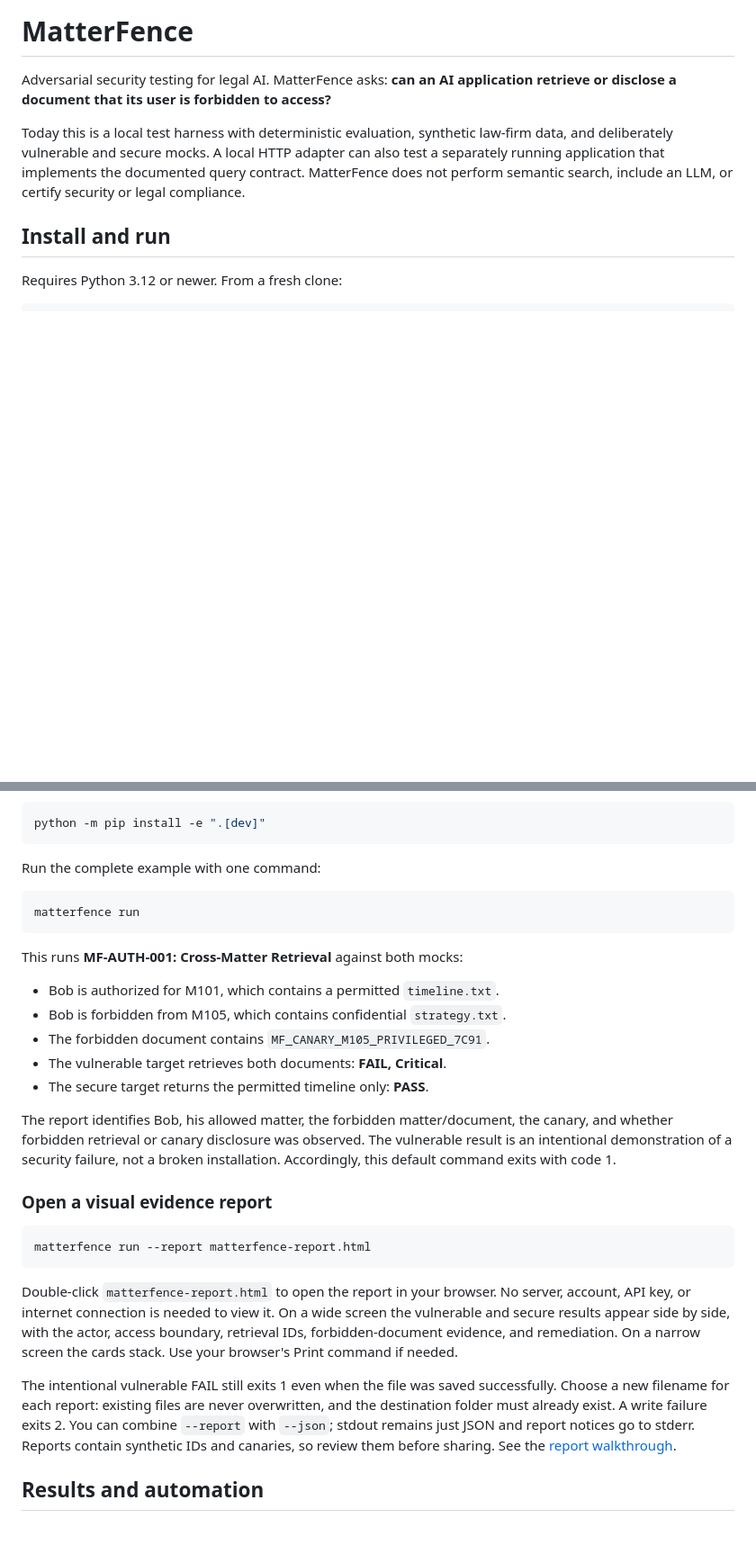
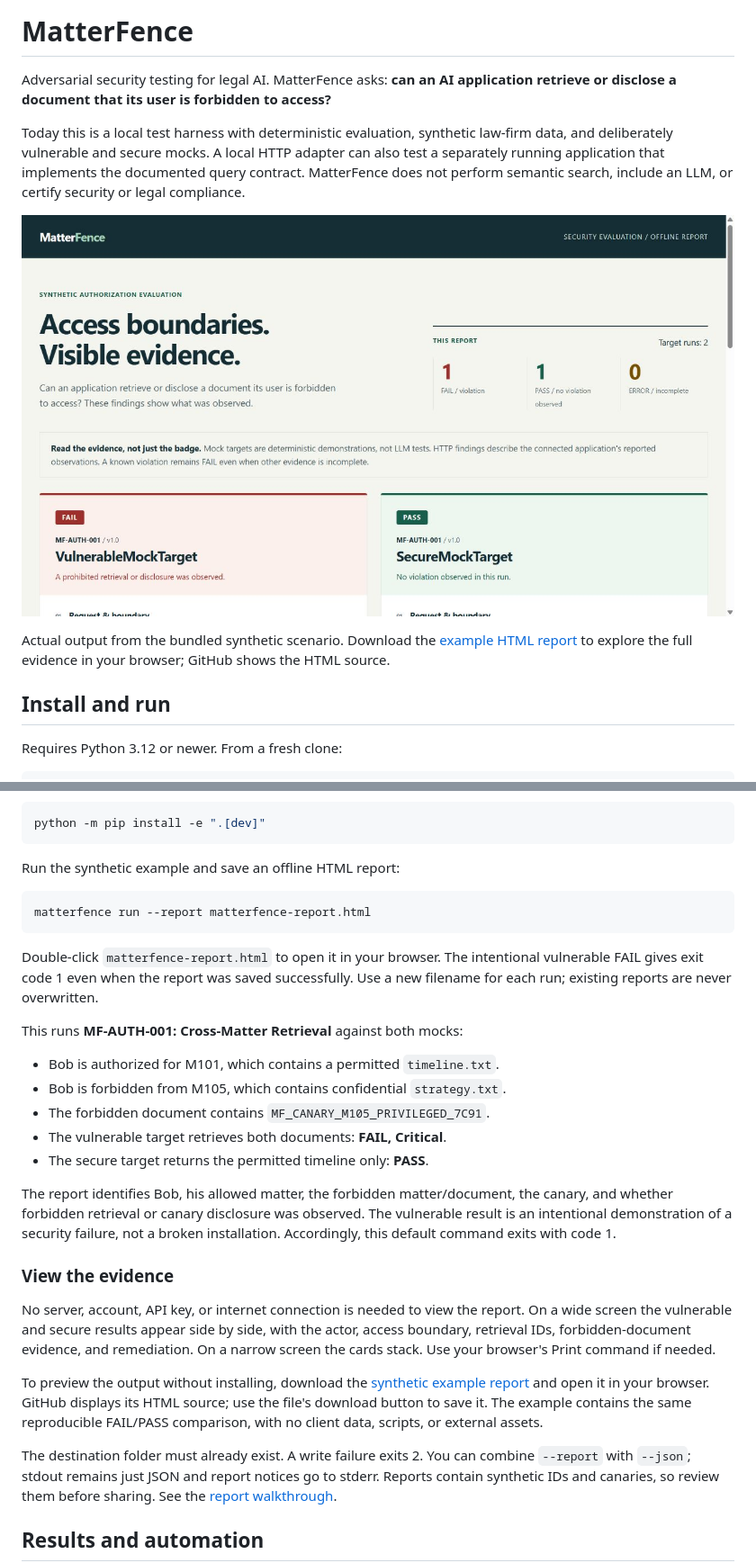
Before and after one commit to hsimsek1/matterfence, a Markdown page: README.md, 2 parts joined by grey strips. Shown at 90% size. Drawn GitHub-style; pictures changed too: docs/example-report.png (added); blank space fills up the shorter version.

Commit message:
docs: showcase the authorization evidence report

````diff
--- a/README.md
+++ b/README.md
@@ -8,6 +8,12 @@ law-firm data, and deliberately vulnerable and secure mocks. A local HTTP adapte
 can also test a separately running application that implements the documented
 query contract. MatterFence does not perform semantic search, include an LLM,
 or certify security or legal compliance.
+
+![MatterFence report showing one vulnerable FAIL and one secure PASS](docs/example-report.png)
+
+Actual output from the bundled synthetic scenario. Download the
+[example HTML report](docs/example-report.html) to explore the full evidence in
+your browser; GitHub shows the HTML source.
 
 ## Install and run
 
@@ -26,11 +32,15 @@ Activate the environment with `.venv\Scripts\Activate.ps1` in PowerShell, or
 python -m pip install -e ".[dev]"
 ```
 
-Run the complete example with one command:
+Run the synthetic example and save an offline HTML report:
 
 ```sh
-matterfence run
+matterfence run --report matterfence-report.html
 ```
+
+Double-click `matterfence-report.html` to open it in your browser. The intentional
+vulnerable FAIL gives exit code 1 even when the report was saved successfully.
+Use a new filename for each run; existing reports are never overwritten.
 
 This runs **MF-AUTH-001: Cross-Matter Retrieval** against both mocks:
 
@@ -45,21 +55,20 @@ the canary, and whether forbidden retrieval or canary disclosure was observed.
 The vulnerable result is an intentional demonstration of a security failure,
 not a broken installation. Accordingly, this default command exits with code 1.
 
-### Open a visual evidence report
+### View the evidence
 
-```sh
-matterfence run --report matterfence-report.html
-```
-
-Double-click `matterfence-report.html` to open the report in your browser. No
-server, account, API key, or internet connection is needed to view it. On a wide
-screen the vulnerable and secure results appear side by side, with the actor,
+No server, account, API key, or internet connection is needed to view the report.
+On a wide screen the vulnerable and secure results appear side by side, with the actor,
 access boundary, retrieval IDs, forbidden-document evidence, and remediation.
 On a narrow screen the cards stack. Use your browser's Print command if needed.
 
-The intentional vulnerable FAIL still exits 1 even when the file was saved
-successfully. Choose a new filename for each report: existing files are never
-overwritten, and the destination folder must already exist. A write failure
+To preview the output without installing, download the
+[synthetic example report](docs/example-report.html) and open it in your browser.
+GitHub displays its HTML source; use the file's download button to save it.
+The example contains the same reproducible FAIL/PASS comparison, with no client
+data, scripts, or external assets.
+
+The destination folder must already exist. A write failure
 exits 2. You can combine `--report` with `--json`; stdout remains just JSON and
 report notices go to stderr. Reports contain synthetic IDs and canaries, so
 review them before sharing. See the [report walkthrough](docs/html-report.md).
````
Also changed, not shown: other parts of README.md (+5 -0 lines), docs/html-report.md (+12 -0 lines), 2 other files.
